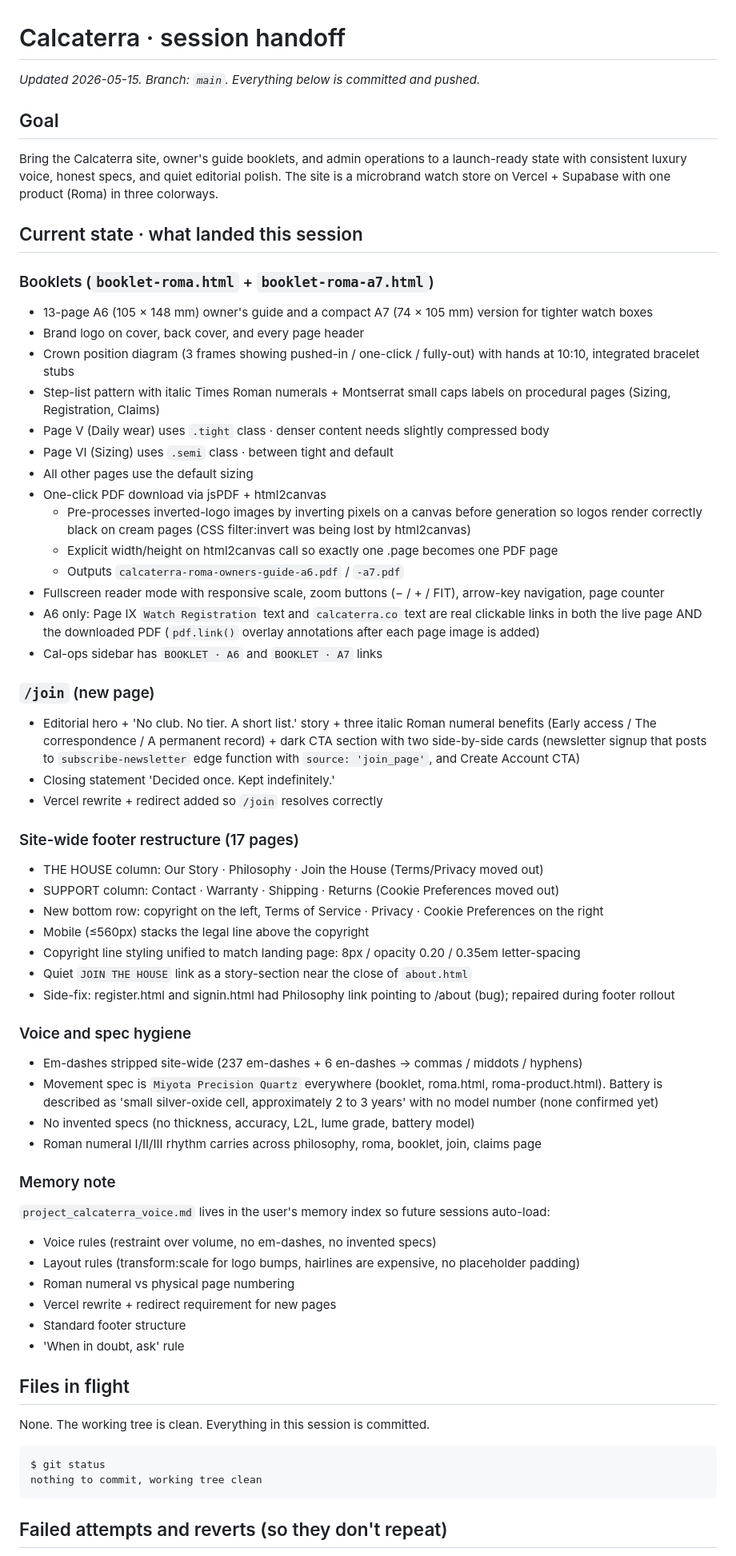
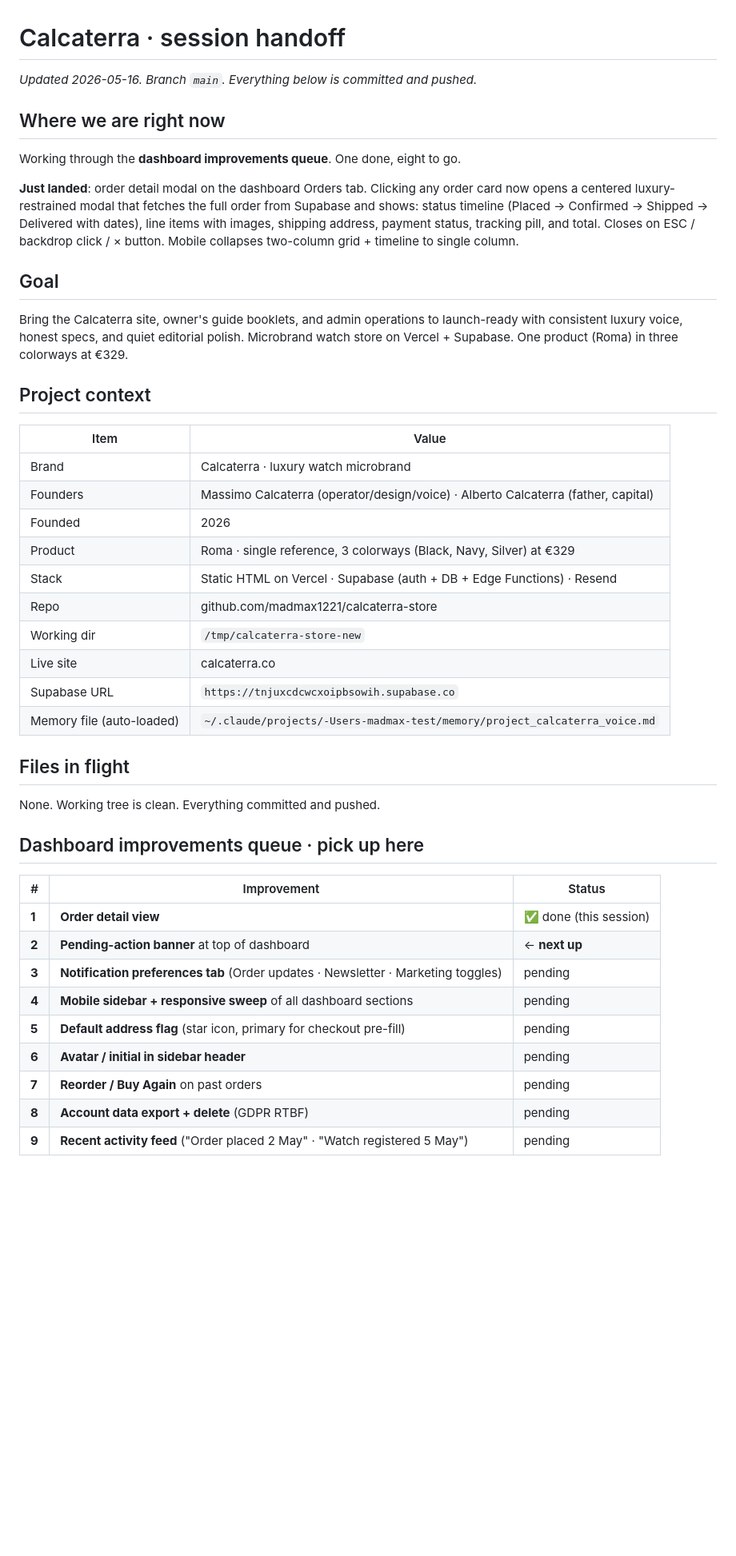
Before and after one commit to madmax1221/calcaterra-store, a Markdown page: handoff.md, the part around one of its changes. Shown at 80% size. Rendered like a GitHub page; blank space fills up the shorter version.

Commit message:
handoff.md: refresh with current state · order detail view done, pending-banner is next

````diff
--- a/handoff.md
+++ b/handoff.md
@@ -1,66 +1,47 @@
 # Calcaterra · session handoff
 
-_Updated 2026-05-15. Branch: `main`. Everything below is committed and pushed._
+_Updated 2026-05-16. Branch `main`. Everything below is committed and pushed._
+
+## Where we are right now
+
+Working through the **dashboard improvements queue**. One done, eight to go.
+
+**Just landed**: order detail modal on the dashboard Orders tab. Clicking any order card now opens a centered luxury-restrained modal that fetches the full order from Supabase and shows: status timeline (Placed → Confirmed → Shipped → Delivered with dates), line items with images, shipping address, payment status, tracking pill, and total. Closes on ESC / backdrop click / × button. Mobile collapses two-column grid + timeline to single column.
 
 ## Goal
 
-Bring the Calcaterra site, owner's guide booklets, and admin operations to a launch-ready state with consistent luxury voice, honest specs, and quiet editorial polish. The site is a microbrand watch store on Vercel + Supabase with one product (Roma) in three colorways.
+Bring the Calcaterra site, owner's guide booklets, and admin operations to launch-ready with consistent luxury voice, honest specs, and quiet editorial polish. Microbrand watch store on Vercel + Supabase. One product (Roma) in three colorways at €329.
 
-## Current state · what landed this session
+## Project context
 
-### Booklets (`booklet-roma.html` + `booklet-roma-a7.html`)
-- 13-page A6 (105 × 148 mm) owner's guide and a compact A7 (74 × 105 mm) version for tighter watch boxes
-- Brand logo on cover, back cover, and every page header
-- Crown position diagram (3 frames showing pushed-in / one-click / fully-out) with hands at 10:10, integrated bracelet stubs
-- Step-list pattern with italic Times Roman numerals + Montserrat small caps labels on procedural pages (Sizing, Registration, Claims)
-- Page V (Daily wear) uses `.tight` class · denser content needs slightly compressed body
-- Page VI (Sizing) uses `.semi` class · between tight and default
-- All other pages use the default sizing
-- One-click PDF download via jsPDF + html2canvas
-  - Pre-processes inverted-logo images by inverting pixels on a canvas before generation so logos render correctly black on cream pages (CSS filter:invert was being lost by html2canvas)
-  - Explicit width/height on html2canvas call so exactly one .page becomes one PDF page
-  - Outputs `calcaterra-roma-owners-guide-a6.pdf` / `-a7.pdf`
-- Fullscreen reader mode with responsive scale, zoom buttons (− / + / FIT), arrow-key navigation, page counter
-- A6 only: Page IX `Watch Registration` text and `calcaterra.co` text are real clickable links in both the live page AND the downloaded PDF (`pdf.link()` overlay annotations after each page image is added)
-- Cal-ops sidebar has `BOOKLET · A6` and `BOOKLET · A7` links
-
-### `/join` (new page)
-- Editorial hero + 'No club. No tier. A short list.' story + three italic Roman numeral benefits (Early access / The correspondence / A permanent record) + dark CTA section with two side-by-side cards (newsletter signup that posts to `subscribe-newsletter` edge function with `source: 'join_page'`, and Create Account CTA)
-- Closing statement 'Decided once. Kept indefinitely.'
-- Vercel rewrite + redirect added so `/join` resolves correctly
-
-### Site-wide footer restructure (17 pages)
-- THE HOUSE column: Our Story · Philosophy · Join the House (Terms/Privacy moved out)
-- SUPPORT column: Contact · Warranty · Shipping · Returns (Cookie Preferences moved out)
-- New bottom row: copyright on the left, Terms of Service · Privacy · Cookie Preferences on the right
-- Mobile (≤560px) stacks the legal line above the copyright
-- Copyright line styling unified to match landing page: 8px / opacity 0.20 / 0.35em letter-spacing
-- Quiet `JOIN THE HOUSE` link as a story-section near the close of `about.html`
-- Side-fix: register.html and signin.html had Philosophy link pointing to /about (bug); repaired during footer rollout
-
-### Voice and spec hygiene
-- Em-dashes stripped site-wide (237 em-dashes + 6 en-dashes → commas / middots / hyphens)
-- Movement spec is `Miyota Precision Quartz` everywhere (booklet, roma.html, roma-product.html). Battery is described as 'small silver-oxide cell, approximately 2 to 3 years' with no model number (none confirmed yet)
-- No invented specs (no thickness, accuracy, L2L, lume grade, battery model)
-- Roman numeral I/II/III rhythm carries across philosophy, roma, booklet, join, claims page
-
-### Memory note
-`project_calcaterra_voice.md` lives in the user's memory index so future sessions auto-load:
-- Voice rules (restraint over volume, no em-dashes, no invented specs)
-- Layout rules (transform:scale for logo bumps, hairlines are expensive, no placeholder padding)
-- Roman numeral vs physical page numbering
-- Vercel rewrite + redirect requirement for new pages
-- Standard footer structure
-- 'When in doubt, ask' rule
+| Item | Value |
+|---|---|
+| Brand | Calcaterra · luxury watch microbrand |
+| Founders | Massimo Calcaterra (operator/design/voice) · Alberto Calcaterra (father, capital) |
+| Founded | 2026 |
+| Product | Roma · single reference, 3 colorways (Black, Navy, Silver) at €329 |
+| Stack | Static HTML on Vercel · Supabase (auth + DB + Edge Functions) · Resend |
+| Repo | github.com/madmax1221/calcaterra-store |
+| Working dir | `/tmp/calcaterra-store-new` |
+| Live site | calcaterra.co |
+| Supabase URL | `https://tnjuxcdcwcxoipbsowih.supabase.co` |
+| Memory file (auto-loaded) | `~/.claude/projects/-Users-madmax-test/memory/project_calcaterra_voice.md` |
 
 ## Files in flight
 
-None. The working tree is clean. Everything in this session is committed.
+None. Working tree is clean. Everything committed and pushed.
 
-```
-$ git status
-nothing to commit, working tree clean
-```
+## Dashboard improvements queue · pick up here
 
-## Failed attempts and reverts (so they don't repeat)
+| # | Improvement | Status |
+|---|---|---|
+| **1** | **Order detail view** | ✅ done (this session) |
+| **2** | **Pending-action banner** at top of dashboard | ← **next up** |
+| **3** | **Notification preferences tab** (Order updates · Newsletter · Marketing toggles) | pending |
+| **4** | **Mobile sidebar + responsive sweep** of all dashboard sections | pending |
+| **5** | **Default address flag** (star icon, primary for checkout pre-fill) | pending |
+| **6** | **Avatar / initial in sidebar header** | pending |
+| **7** | **Reorder / Buy Again** on past orders | pending |
+| **8** | **Account data export + delete** (GDPR RTBF) | pending |
+| **9** | **Recent activity feed** ("Order placed 2 May" · "Watch registered 5 May") | pending |
 
````
Also changed, not shown: other parts of handoff.md (+101 -42 lines).
